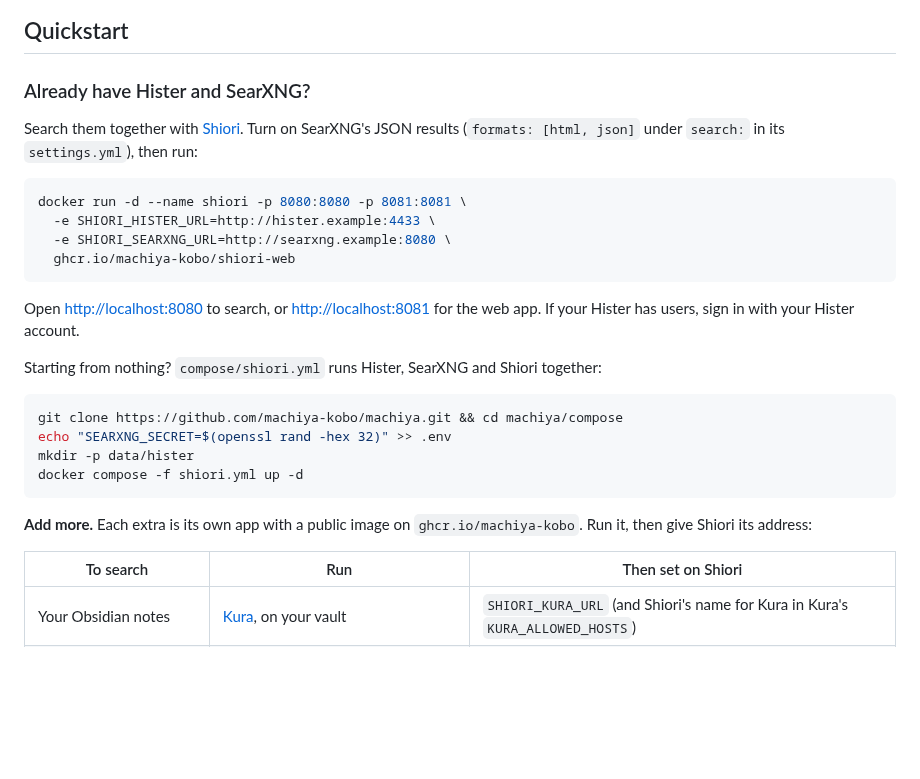
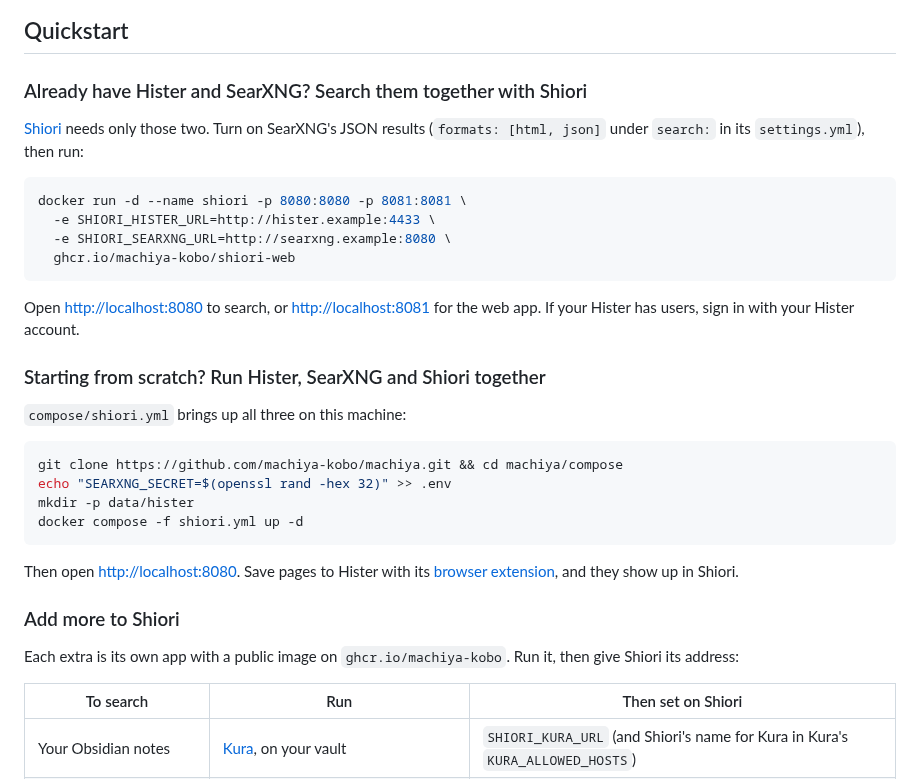
Before and after one commit to machiya-kobo/machiya, a Markdown page: README.md, the part around the change. GitHub-like rendering; blank space fills up the shorter version.

Commit message:
machiya: README Quickstart: "Starting from scratch?" and "Add more to Shiori" get their own headings, as "Already have Hister and SearXNG?" (the owner)
Co-Authored-By: Claude Opus 5.5 <noreply@anthropic.com>

````diff
--- a/README.md
+++ b/README.md
@@ -63,9 +63,9 @@ flowchart LR
 
 ## Quickstart
 
-### Already have Hister and SearXNG?
+### Already have Hister and SearXNG? Search them together with Shiori
 
-Search them together with [Shiori](https://github.com/machiya-kobo/shiori). Turn on SearXNG's JSON results (`formats: [html, json]` under `search:` in its `settings.yml`), then run:
+[Shiori](https://github.com/machiya-kobo/shiori) needs only those two. Turn on SearXNG's JSON results (`formats: [html, json]` under `search:` in its `settings.yml`), then run:
 
 ```bash
 docker run -d --name shiori -p 8080:8080 -p 8081:8081 \
@@ -76,7 +76,9 @@ docker run -d --name shiori -p 8080:8080 -p 8081:8081 \
 
 Open <http://localhost:8080> to search, or <http://localhost:8081> for the web app. If your Hister has users, sign in with your Hister account.
 
-Starting from nothing? `compose/shiori.yml` runs Hister, SearXNG and Shiori together:
+### Starting from scratch? Run Hister, SearXNG and Shiori together
+
+`compose/shiori.yml` brings up all three on this machine:
 
 ```bash
 git clone https://github.com/machiya-kobo/machiya.git && cd machiya/compose
@@ -85,7 +87,11 @@ mkdir -p data/hister
 docker compose -f shiori.yml up -d
 ```
 
-**Add more.** Each extra is its own app with a public image on `ghcr.io/machiya-kobo`. Run it, then give Shiori its address:
+Then open <http://localhost:8080>. Save pages to Hister with its [browser extension](https://hister.org/docs/browser-extension), and they show up in Shiori.
+
+### Add more to Shiori
+
+Each extra is its own app with a public image on `ghcr.io/machiya-kobo`. Run it, then give Shiori its address:
 
 | To search | Run | Then set on Shiori |
 |---|---|---|
````
